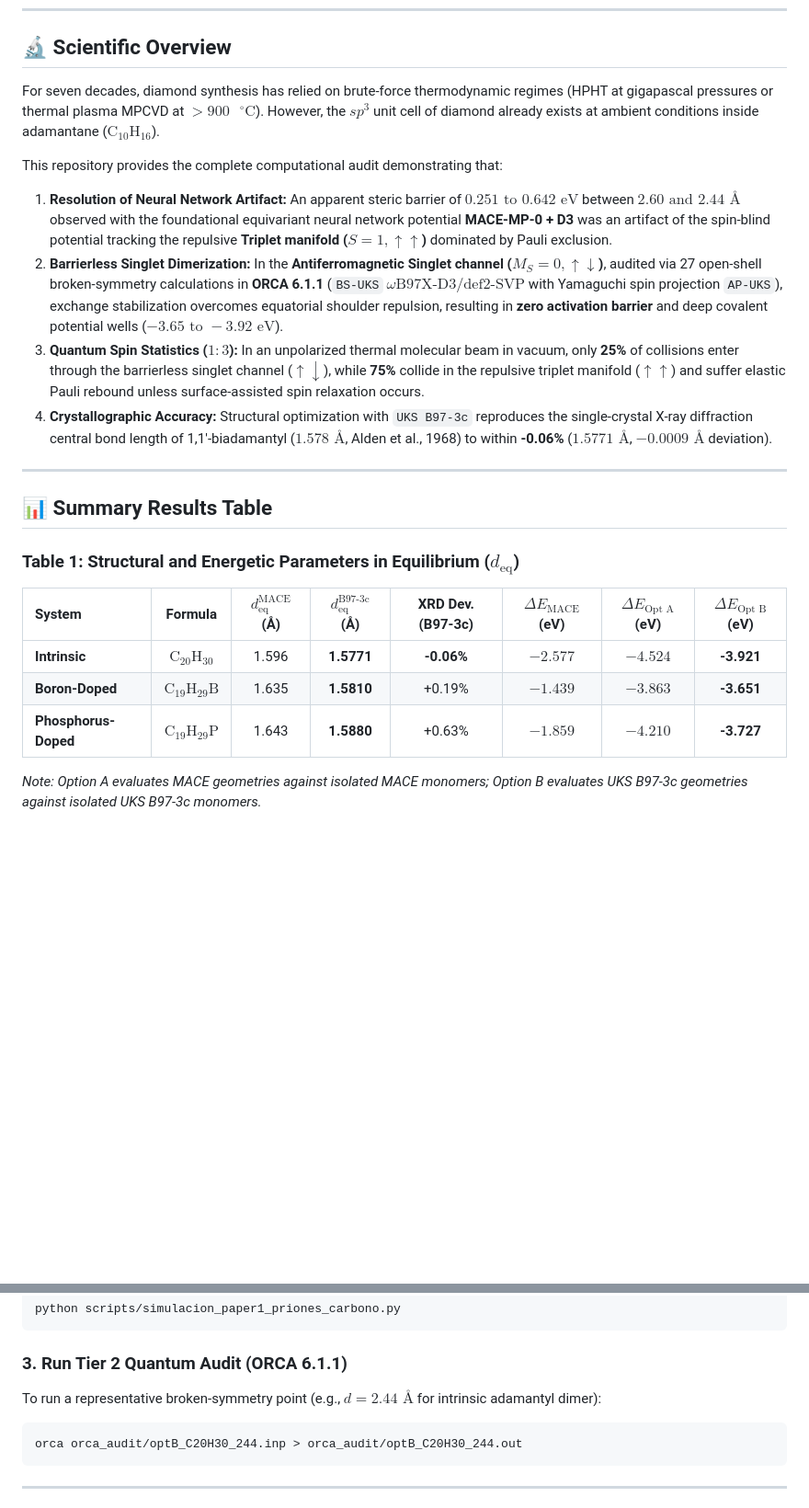
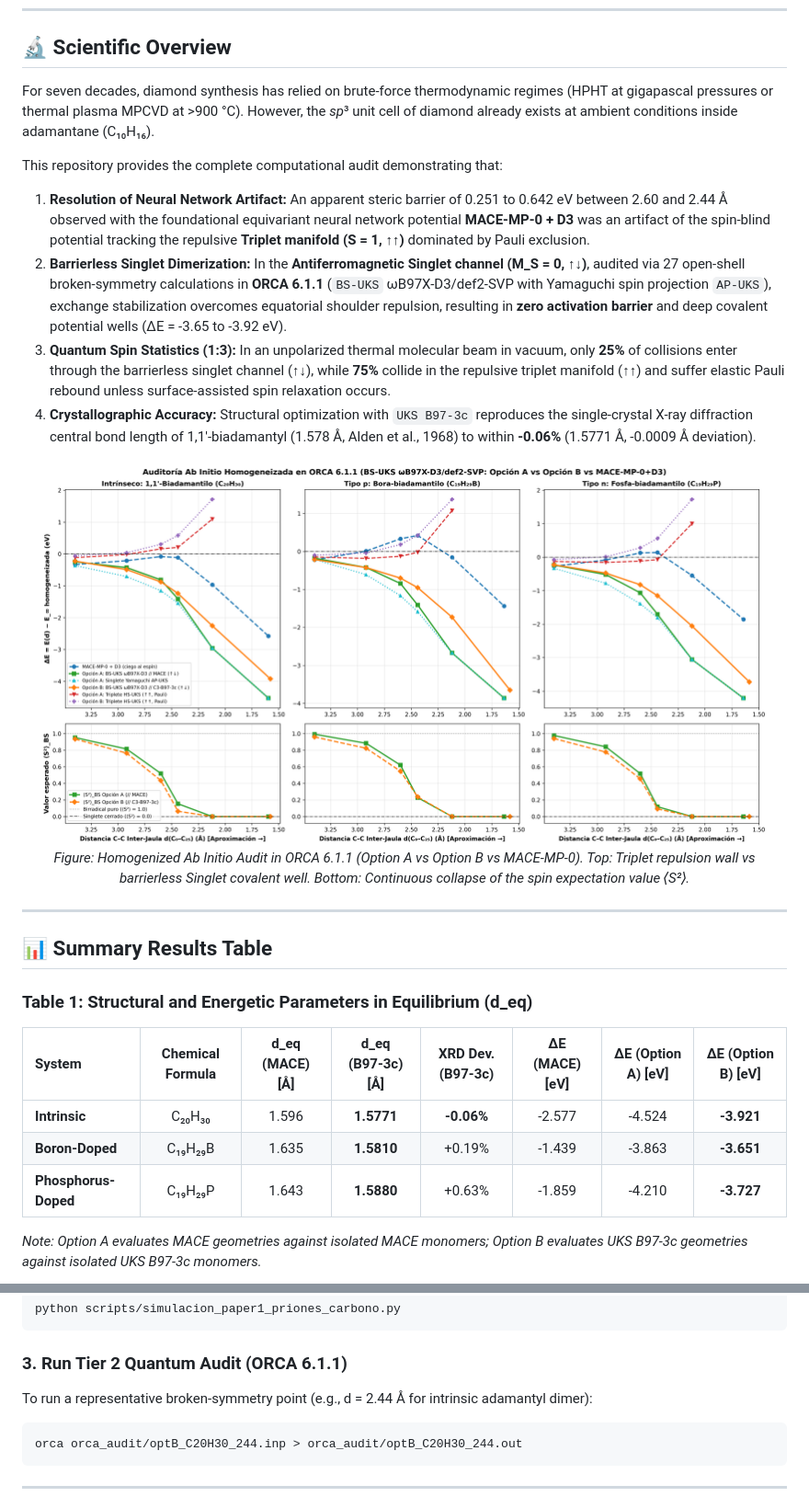
Before and after one commit to NocWoeder165/carbon-prions-audit, a Markdown page: README.md, 2 parts joined by grey strips. Shown at 92% size. GitHub-like rendering; blank space fills up the shorter version.

Commit message:
docs: fix LaTeX math rendering in table and text with clean unicode and embed figures

````diff
--- a/README.md
+++ b/README.md
@@ -17,23 +17,31 @@ Computational chemistry dataset, open-shell broken-symmetry DFT benchmark, and e
 
 ## 🔬 Scientific Overview
 
-For seven decades, diamond synthesis has relied on brute-force thermodynamic regimes (HPHT at gigapascal pressures or thermal plasma MPCVD at $>900\text{ }^\circ\text{C}$). However, the $sp^3$ unit cell of diamond already exists at ambient conditions inside adamantane ($\text{C}_{10}\text{H}_{16}$).
+For seven decades, diamond synthesis has relied on brute-force thermodynamic regimes (HPHT at gigapascal pressures or thermal plasma MPCVD at >900 °C). However, the *sp*³ unit cell of diamond already exists at ambient conditions inside adamantane (C₁₀H₁₆).
 
 This repository provides the complete computational audit demonstrating that:
-1. **Resolution of Neural Network Artifact:** An apparent steric barrier of $0.251\text{ to }0.642\text{ eV}$ between $2.60\text{ and }2.44\text{ \AA}$ observed with the foundational equivariant neural network potential **MACE-MP-0 + D3** was an artifact of the spin-blind potential tracking the repulsive **Triplet manifold ($S=1, \uparrow\uparrow$)** dominated by Pauli exclusion.
-2. **Barrierless Singlet Dimerization:** In the **Antiferromagnetic Singlet channel ($M_S=0, \uparrow\downarrow$)**, audited via 27 open-shell broken-symmetry calculations in **ORCA 6.1.1** (`BS-UKS` $\omega\text{B97X-D3/def2-SVP}$ with Yamaguchi spin projection `AP-UKS`), exchange stabilization overcomes equatorial shoulder repulsion, resulting in **zero activation barrier** and deep covalent potential wells ($-3.65\text{ to }-3.92\text{ eV}$).
-3. **Quantum Spin Statistics ($1:3$):** In an unpolarized thermal molecular beam in vacuum, only **25%** of collisions enter through the barrierless singlet channel ($\uparrow\downarrow$), while **75%** collide in the repulsive triplet manifold ($\uparrow\uparrow$) and suffer elastic Pauli rebound unless surface-assisted spin relaxation occurs.
-4. **Crystallographic Accuracy:** Structural optimization with `UKS B97-3c` reproduces the single-crystal X-ray diffraction central bond length of 1,1'-biadamantyl ($1.578\text{ \AA}$, Alden et al., 1968) to within **-0.06%** ($1.5771\text{ \AA}$, $-0.0009\text{ \AA}$ deviation).
+
+1. **Resolution of Neural Network Artifact:** An apparent steric barrier of 0.251 to 0.642 eV between 2.60 and 2.44 Å observed with the foundational equivariant neural network potential **MACE-MP-0 + D3** was an artifact of the spin-blind potential tracking the repulsive **Triplet manifold (S = 1, ↑↑)** dominated by Pauli exclusion.
+2. **Barrierless Singlet Dimerization:** In the **Antiferromagnetic Singlet channel (M_S = 0, ↑↓)**, audited via 27 open-shell broken-symmetry calculations in **ORCA 6.1.1** (`BS-UKS` ωB97X-D3/def2-SVP with Yamaguchi spin projection `AP-UKS`), exchange stabilization overcomes equatorial shoulder repulsion, resulting in **zero activation barrier** and deep covalent potential wells (ΔE = -3.65 to -3.92 eV).
+3. **Quantum Spin Statistics (1:3):** In an unpolarized thermal molecular beam in vacuum, only **25%** of collisions enter through the barrierless singlet channel (↑↓), while **75%** collide in the repulsive triplet manifold (↑↑) and suffer elastic Pauli rebound unless surface-assisted spin relaxation occurs.
+4. **Crystallographic Accuracy:** Structural optimization with `UKS B97-3c` reproduces the single-crystal X-ray diffraction central bond length of 1,1'-biadamantyl (1.578 Å, Alden et al., 1968) to within **-0.06%** (1.5771 Å, -0.0009 Å deviation).
+
+<p align="center">
+  <img src="figures/figura2_perfiles_homogeneizados_A_y_B.png" width="96%" alt="Homogenized Ab Initio Audit in ORCA 6.1.1">
+  <br>
+  <em>Figure: Homogenized Ab Initio Audit in ORCA 6.1.1 (Option A vs Option B vs MACE-MP-0). Top: Triplet repulsion wall vs barrierless Singlet covalent well. Bottom: Continuous collapse of the spin expectation value &lang;S²&rang;.</em>
+</p>
 
 ---
 
 ## 📊 Summary Results Table
 
-### Table 1: Structural and Energetic Parameters in Equilibrium ($d_{\text{eq}}$)
-| System | Formula | $d_{\text{eq}}^{\text{MACE}}$ (Å) | $d_{\text{eq}}^{\text{B97-3c}}$ (Å) | XRD Dev. (B97-3c) | $\Delta E_{\text{MACE}}$ (eV) | $\Delta E_{\text{Opt A}}$ (eV) | $\Delta E_{\text{Opt B}}$ (eV) |
+### Table 1: Structural and Energetic Parameters in Equilibrium (d_eq)
+
+| System | Chemical Formula | d_eq (MACE) [Å] | d_eq (B97-3c) [Å] | XRD Dev. (B97-3c) | ΔE (MACE) [eV] | ΔE (Option A) [eV] | ΔE (Option B) [eV] |
 | :--- | :---: | :---: | :---: | :---: | :---: | :---: | :---: |
-| **Intrinsic** | $\text{C}_{20}\text{H}_{30}$ | 1.596 | **1.5771** | **-0.06%** | $-2.577$ | $-4.524$ | **-3.921** |
-| **Boron-Doped** | $\text{C}_{19}\text{H}_{29}\text{B}$ | 1.635 | **1.5810** | +0.19% | $-1.439$ | $-3.863$ | **-3.651** |
-| **Phosphorus-Doped** | $\text{C}_{19}\text{H}_{29}\text{P}$ | 1.643 | **1.5880** | +0.63% | $-1.859$ | $-4.210$ | **-3.727** |
+| **Intrinsic** | C₂₀H₃₀ | 1.596 | **1.5771** | **-0.06%** | -2.577 | -4.524 | **-3.921** |
+| **Boron-Doped** | C₁₉H₂₉B | 1.635 | **1.5810** | +0.19% | -1.439 | -3.863 | **-3.651** |
+| **Phosphorus-Doped** | C₁₉H₂₉P | 1.643 | **1.5880** | +0.63% | -1.859 | -4.210 | **-3.727** |
 
 *Note: Option A evaluates MACE geometries against isolated MACE monomers; Option B evaluates UKS B97-3c geometries against isolated UKS B97-3c monomers.*
@@ -112,7 +126,7 @@ python scripts/simulacion_paper1_priones_carbono.py
 ```
 
 ### 3. Run Tier 2 Quantum Audit (ORCA 6.1.1)
-To run a representative broken-symmetry point (e.g., $d = 2.44\text{ \AA}$ for intrinsic adamantyl dimer):
+To run a representative broken-symmetry point (e.g., d = 2.44 Å for intrinsic adamantyl dimer):
 ```bash
 orca orca_audit/optB_C20H30_244.inp > orca_audit/optB_C20H30_244.out
 ```
````
Also changed, not shown: other parts of README.md (+6 -0 lines).
